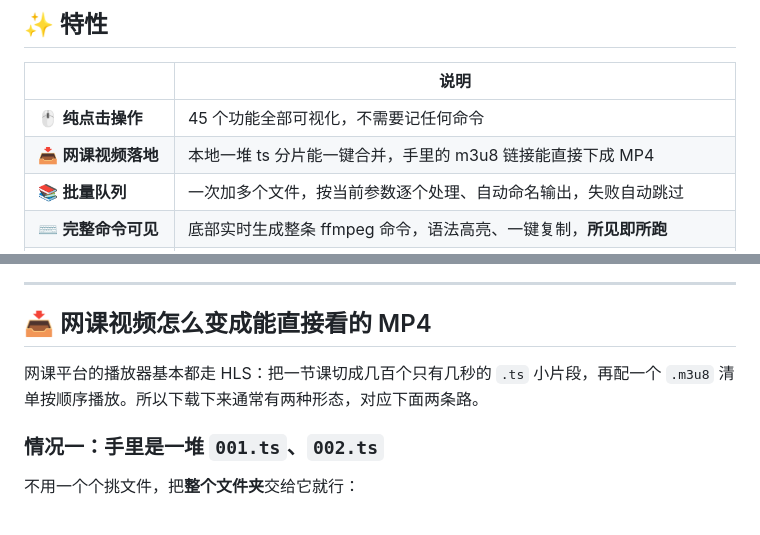
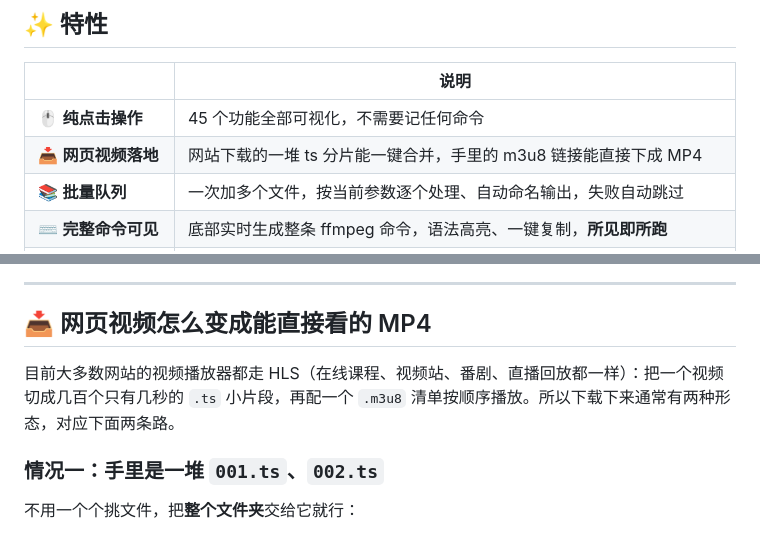
Before and after one commit to flyff920/ffmpeg-studio, a Markdown page: README.md, 2 parts joined by grey strips. Rendered like a GitHub page.

```diff
--- a/README.md
+++ b/README.md
@@ -21,7 +21,7 @@ FFmpeg 是音视频处理领域的瑞士军刀，但它的学习曲线劝退了
 | | 说明 |
 |---|---|
 | 🖱️ **纯点击操作** | 45 个功能全部可视化，不需要记任何命令 |
-| 📥 **网课视频落地** | 本地一堆 ts 分片能一键合并，手里的 m3u8 链接能直接下成 MP4 |
+| 📥 **网页视频落地** | 网站下载的一堆 ts 分片能一键合并，手里的 m3u8 链接能直接下成 MP4 |
 | 📚 **批量队列** | 一次加多个文件，按当前参数逐个处理、自动命名输出，失败自动跳过 |
 | ⌨️ **完整命令可见** | 底部实时生成整条 ffmpeg 命令，语法高亮、一键复制，**所见即所跑** |
 | 🔁 **多遍处理可见** | 视频稳定这类两遍算法会分步展示命令与执行进度，不藏黑盒 |
@@ -131,9 +131,9 @@ FFmpeg 是音视频处理领域的瑞士军刀，但它的学习曲线劝退了
 
 ---
 
-## 📥 网课视频怎么变成能直接看的 MP4
+## 📥 网页视频怎么变成能直接看的 MP4
 
-网课平台的播放器基本都走 HLS：把一节课切成几百个只有几秒的 `.ts` 小片段，再配一个 `.m3u8` 清单按顺序播放。所以下载下来通常有两种形态，对应下面两条路。
+目前大多数网站的视频播放器都走 HLS（在线课程、视频站、番剧、直播回放都一样）：把一个视频切成几百个只有几秒的 `.ts` 小片段，再配一个 `.m3u8` 清单按顺序播放。所以下载下来通常有两种形态，对应下面两条路。
 
 ### 情况一：手里是一堆 `001.ts`、`002.ts`
 
```
Also changed, not shown: other parts of README.md (+7 -7 lines), docs/screenshot-m3u8.png, 2 other files.
